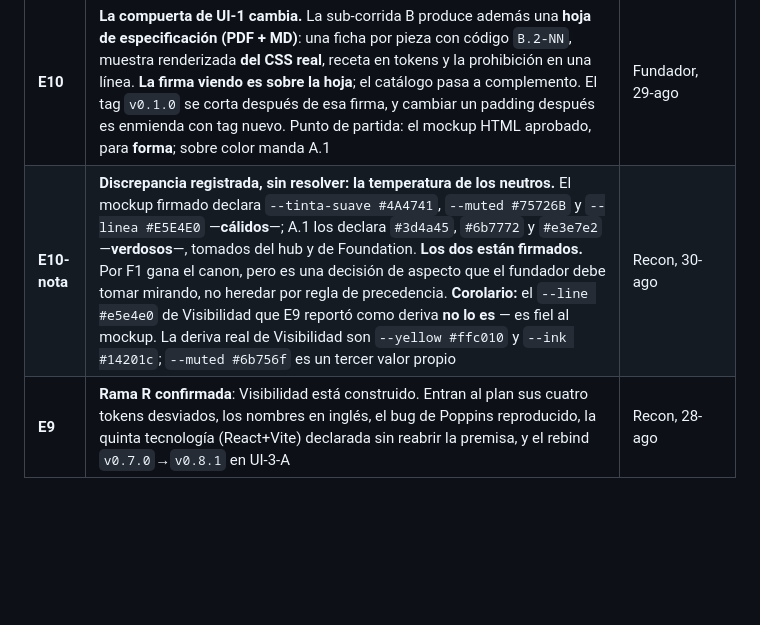
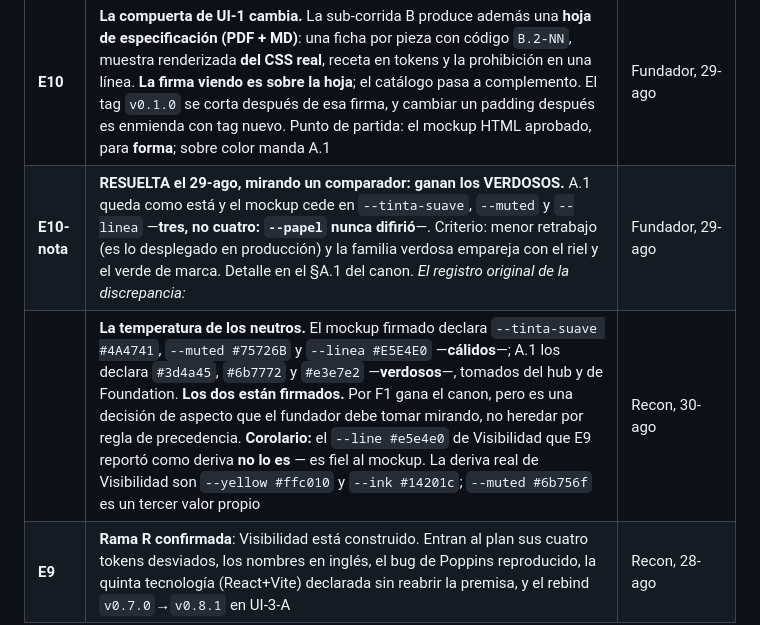
Before and after one commit to liviojanz/suynda-ui, a Markdown page: docs/plan-vestido-canonico.md, the part around the change. Rendered like a GitHub page; blank space fills up the shorter version.

```diff
--- a/docs/plan-vestido-canonico.md
+++ b/docs/plan-vestido-canonico.md
@@ -351,7 +351,8 @@ Las firmas que siguen abiertas son las de cada pasada, en su momento y con su su
 | **E7** | **La frontera entra como regla** (§2.1-bis): el paquete manda cómo se ve, Foundation manda qué se muestra | Fundador, 28-ago |
 | **E8** | **Nuevo orden**: UI-2 se parte en **UI-2P** (producto, no depende del paquete, es la urgencia) y **UI-2V** (vestido). UI-2P corre **en paralelo con UI-3**, y UI-2V va **después**, con el paquete ya curtido por un consumidor real | Fundador, 28-ago |
 | **E10** | **La compuerta de UI-1 cambia.** La sub-corrida B produce además una **hoja de especificación (PDF + MD)**: una ficha por pieza con código `B.2-NN`, muestra renderizada **del CSS real**, receta en tokens y la prohibición en una línea. **La firma viendo es sobre la hoja**; el catálogo pasa a complemento. El tag `v0.1.0` se corta después de esa firma, y cambiar un padding después es enmienda con tag nuevo. Punto de partida: el mockup HTML aprobado, para **forma**; sobre color manda A.1 | Fundador, 29-ago |
-| **E10-nota** | **Discrepancia registrada, sin resolver: la temperatura de los neutros.** El mockup firmado declara `--tinta-suave #4A4741`, `--muted #75726B` y `--linea #E5E4E0` —**cálidos**—; A.1 los declara `#3d4a45`, `#6b7772` y `#e3e7e2` —**verdosos**—, tomados del hub y de Foundation. **Los dos están firmados.** Por F1 gana el canon, pero es una decisión de aspecto que el fundador debe tomar mirando, no heredar por regla de precedencia. **Corolario:** el `--line #e5e4e0` de Visibilidad que E9 reportó como deriva **no lo es** — es fiel al mockup. La deriva real de Visibilidad son `--yellow #ffc010` y `--ink #14201c`; `--muted #6b756f` es un tercer valor propio | Recon, 30-ago |
+| **E10-nota** | **RESUELTA el 29-ago, mirando un comparador: ganan los VERDOSOS.** A.1 queda como está y el mockup cede en `--tinta-suave`, `--muted` y `--linea` —**tres, no cuatro: `--papel` nunca difirió**—. Criterio: menor retrabajo (es lo desplegado en producción) y la familia verdosa empareja con el riel y el verde de marca. Detalle en el §A.1 del canon. *El registro original de la discrepancia:* | Fundador, 29-ago |
+| | **La temperatura de los neutros.** El mockup firmado declara `--tinta-suave #4A4741`, `--muted #75726B` y `--linea #E5E4E0` —**cálidos**—; A.1 los declara `#3d4a45`, `#6b7772` y `#e3e7e2` —**verdosos**—, tomados del hub y de Foundation. **Los dos están firmados.** Por F1 gana el canon, pero es una decisión de aspecto que el fundador debe tomar mirando, no heredar por regla de precedencia. **Corolario:** el `--line #e5e4e0` de Visibilidad que E9 reportó como deriva **no lo es** — es fiel al mockup. La deriva real de Visibilidad son `--yellow #ffc010` y `--ink #14201c`; `--muted #6b756f` es un tercer valor propio | Recon, 30-ago |
 | **E9** | **Rama R confirmada**: Visibilidad está construido. Entran al plan sus cuatro tokens desviados, los nombres en inglés, el bug de Poppins reproducido, la quinta tecnología (React+Vite) declarada sin reabrir la premisa, y el rebind `v0.7.0`→`v0.8.1` en UI-3-A | Recon, 28-ago |
 
 > **Nota de método sobre la E5.** La v1.0 afirmaba que `/v1/shell` no existía. Existía desde el 24 de julio. El error no fue de criterio sino de verificación: se comprobó qué devuelve `/v1/me` y **nunca se buscó el nombre `/v1/shell`** — un hueco declarado sin ir a buscarlo. Queda escrito acá, y no borrado, porque el plan se enmienda con evidencia.
```
Also changed, not shown: docs/congelado-ui.md (+19 -1 lines).
